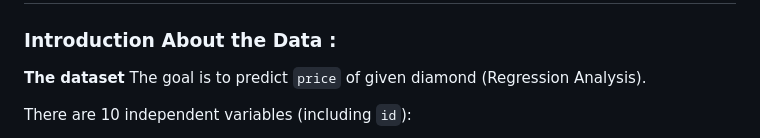
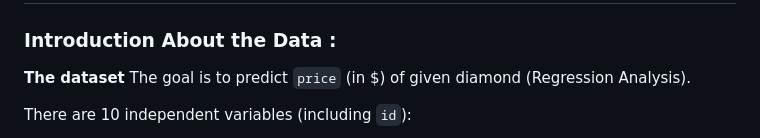
Before and after one commit to aaryangupta13/Gemstone_Prediction, a Markdown page: README.md, the part around the change. Rendered like a GitHub page.

```diff
--- a/README.md
+++ b/README.md
@@ -2,7 +2,7 @@
 
 ### Introduction About the Data :
 
-**The dataset** The goal is to predict `price` of given diamond (Regression Analysis).
+**The dataset** The goal is to predict `price` (in $) of given diamond (Regression Analysis).
 
 There are 10 independent variables (including `id`):
 
```
